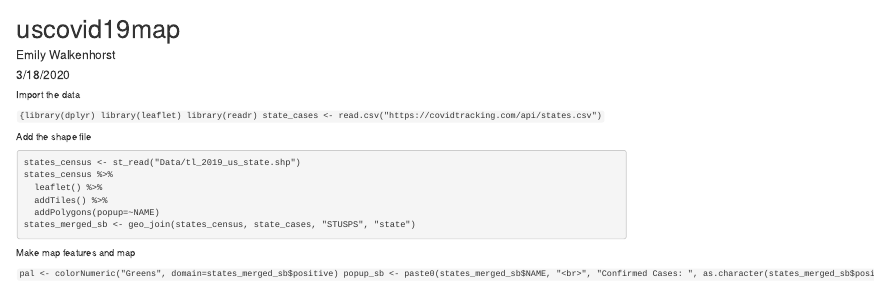
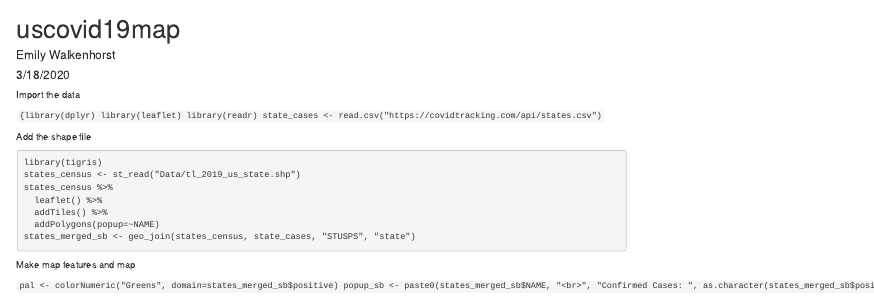
Before and after one commit to ewalkenhorst/covid19, an R Markdown document (uscovid19map.Rmd): the page in a window 1100 px wide, from its top. Rendered offline with R 4.5, knitr and Pandoc, with nearby package versions.

Commit message:
Updated 20200319 0842hrs

````diff
--- a/uscovid19map.Rmd
+++ b/uscovid19map.Rmd
@@ -16,6 +16,7 @@
 Add the shape file
 
 ```library(sf)
+library(tigris)
 states_census <- st_read("Data/tl_2019_us_state.shp")
 states_census %>%
   leaflet() %>%
````
Also changed, not shown: maps.R (+1 -0 lines).
